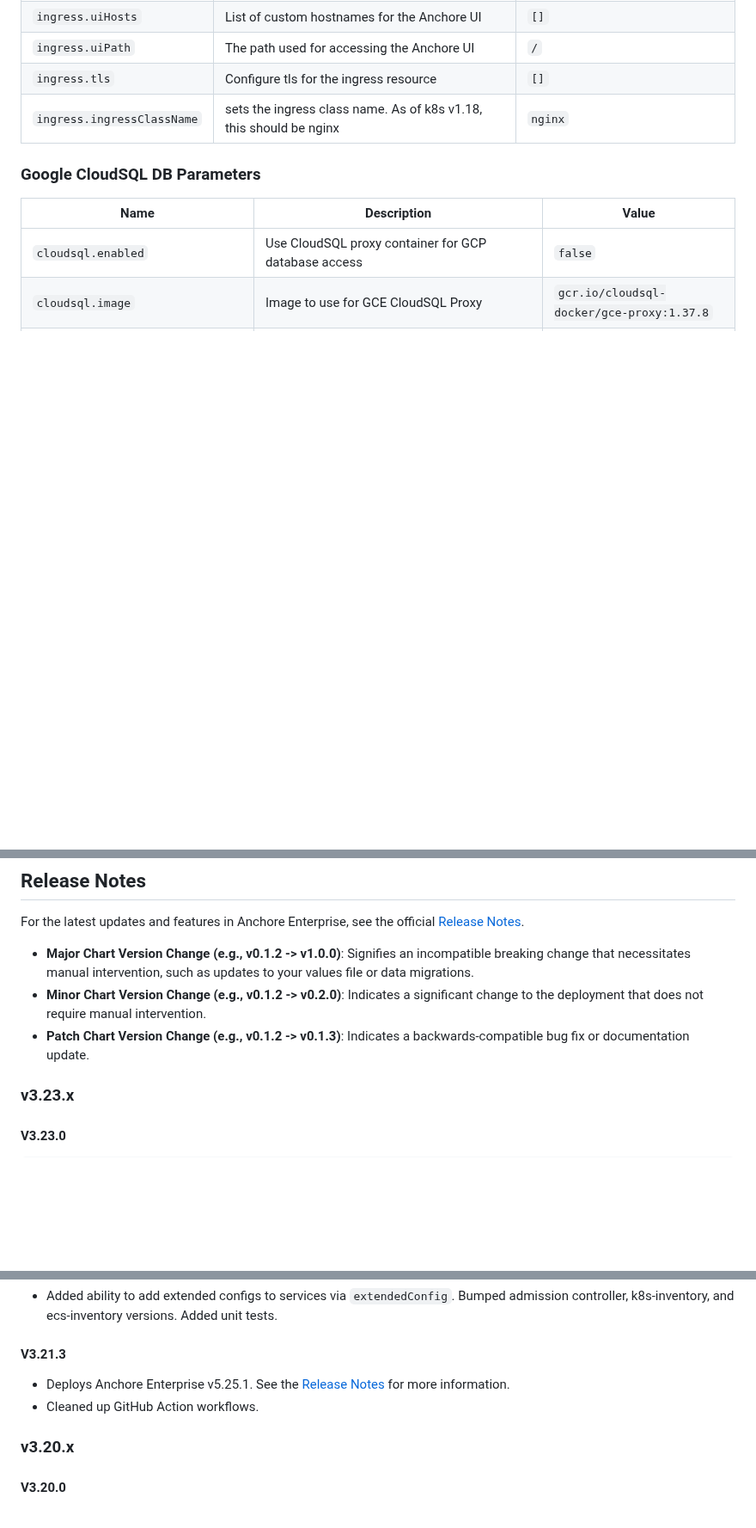
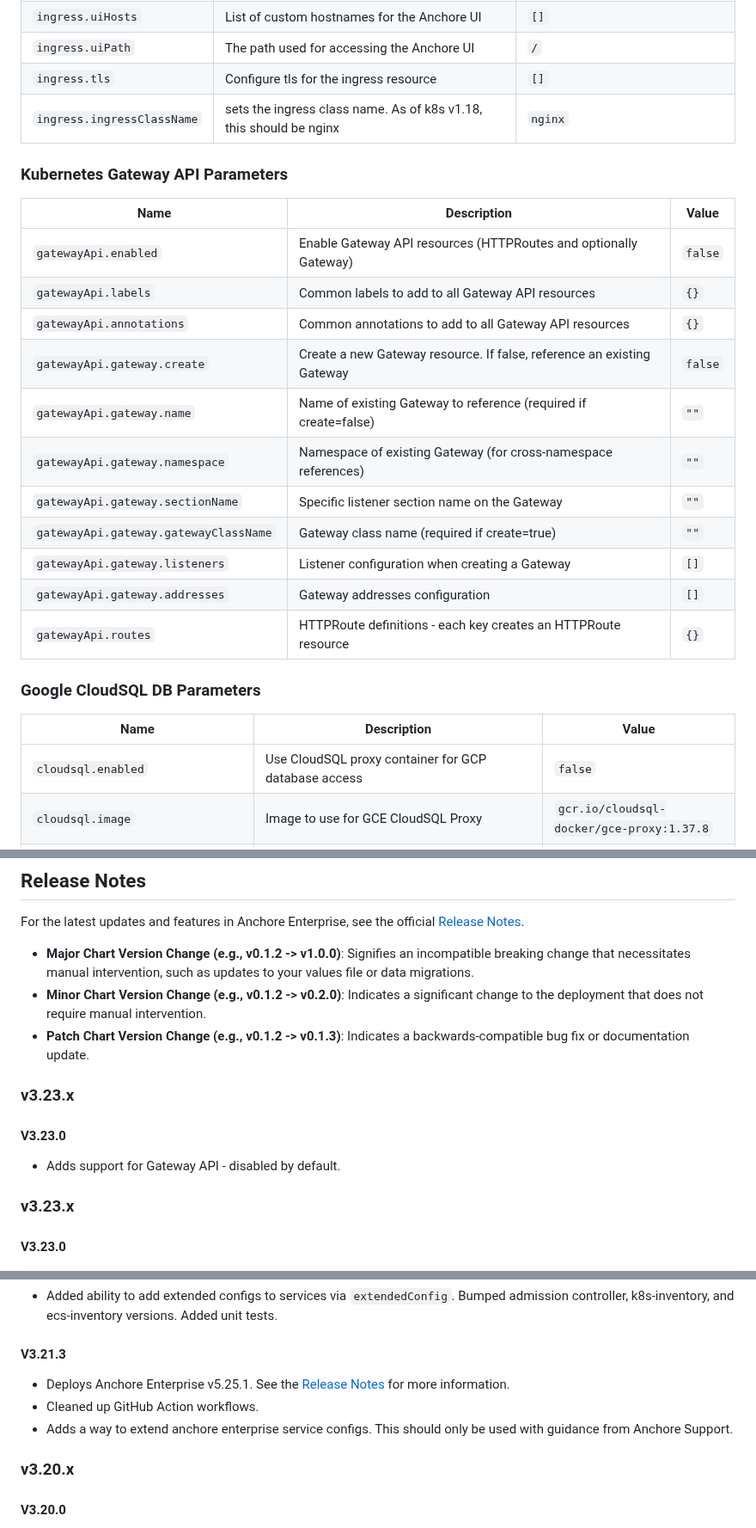
Before and after one commit to anchore/anchore-charts, a Markdown page: stable/enterprise/README.md, 3 parts joined by grey strips. Shown at 86% size. GitHub-like rendering; blank space fills up the shorter version.

Commit message:
chart version bump and readme update
Signed-off-by: Hung Nguyen <me@hnguy.com>

```diff
--- a/stable/enterprise/README.md
+++ b/stable/enterprise/README.md
@@ -1217,6 +1217,22 @@ To restore your deployment to using your previous driver configurations:
 | `ingress.tls`              | Configure tls for the ingress resource                             | `[]`                           |
 | `ingress.ingressClassName` | sets the ingress class name. As of k8s v1.18, this should be nginx | `nginx`                        |
 
+### Kubernetes Gateway API Parameters
+
+| Name                                  | Description                                                            | Value   |
+| ------------------------------------- | ---------------------------------------------------------------------- | ------- |
+| `gatewayApi.enabled`                  | Enable Gateway API resources (HTTPRoutes and optionally Gateway)       | `false` |
+| `gatewayApi.labels`                   | Common labels to add to all Gateway API resources                      | `{}`    |
+| `gatewayApi.annotations`              | Common annotations to add to all Gateway API resources                 | `{}`    |
+| `gatewayApi.gateway.create`           | Create a new Gateway resource. If false, reference an existing Gateway | `false` |
+| `gatewayApi.gateway.name`             | Name of existing Gateway to reference (required if create=false)       | `""`    |
+| `gatewayApi.gateway.namespace`        | Namespace of existing Gateway (for cross-namespace references)         | `""`    |
+| `gatewayApi.gateway.sectionName`      | Specific listener section name on the Gateway                          | `""`    |
+| `gatewayApi.gateway.gatewayClassName` | Gateway class name (required if create=true)                           | `""`    |
+| `gatewayApi.gateway.listeners`        | Listener configuration when creating a Gateway                         | `[]`    |
+| `gatewayApi.gateway.addresses`        | Gateway addresses configuration                                        | `[]`    |
+| `gatewayApi.routes`                   | HTTPRoute definitions - each key creates an HTTPRoute resource         | `{}`    |
+
 ### Google CloudSQL DB Parameters
 
 | Name                             | Description                                                                    | Value                                     |
@@ -1323,6 +1339,9 @@ For the latest updates and features in Anchore Enterprise, see the official [Rel
 - **Major Chart Version Change (e.g., v0.1.2 -> v1.0.0)**: Signifies an incompatible breaking change that necessitates manual intervention, such as updates to your values file or data migrations.
 - **Minor Chart Version Change (e.g., v0.1.2 -> v0.2.0)**: Indicates a significant change to the deployment that does not require manual intervention.
 - **Patch Chart Version Change (e.g., v0.1.2 -> v0.1.3)**: Indicates a backwards-compatible bug fix or documentation update.
+### v3.23.x
+  #### V3.23.0
+  - Adds support for Gateway API - disabled by default.
 
 ### v3.23.x
   #### V3.23.0
@@ -1347,6 +1366,7 @@ For the latest updates and features in Anchore Enterprise, see the official [Rel
   #### V3.21.3
   - Deploys Anchore Enterprise v5.25.1. See the [Release Notes](https://docs.anchore.com/current/docs/releasenotes/5251/) for more information.
   - Cleaned up GitHub Action workflows.
+  - Adds a way to extend anchore enterprise service configs. This should only be used with guidance from Anchore Support.
 
 ### v3.20.x
   #### V3.20.0
```
